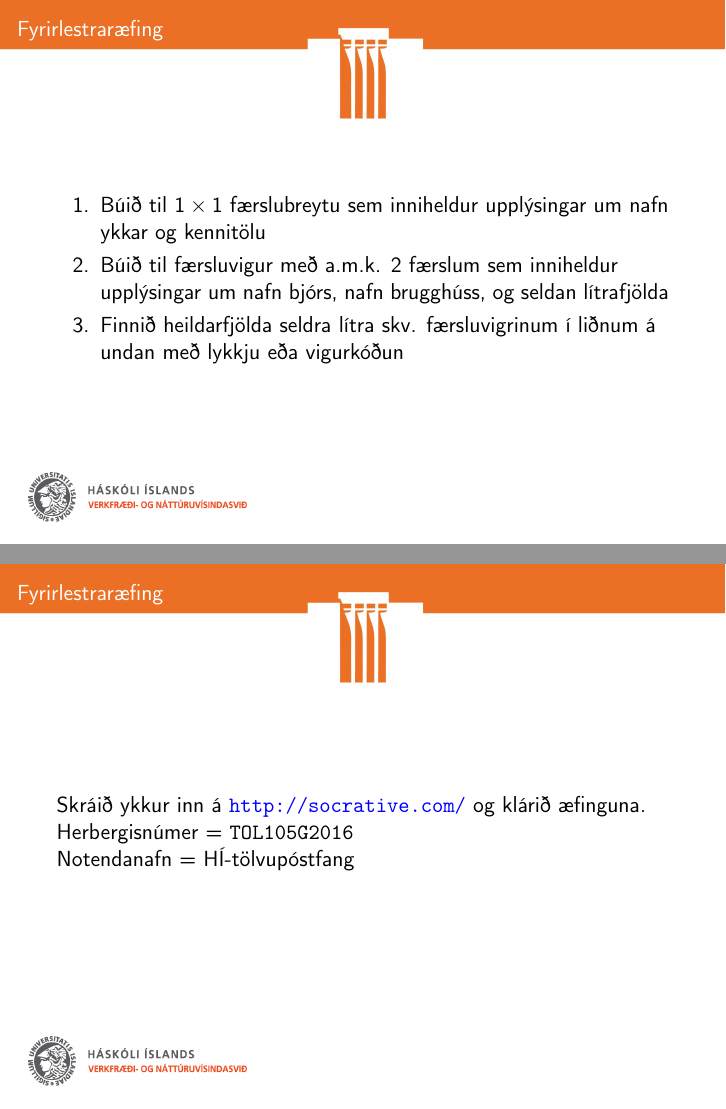
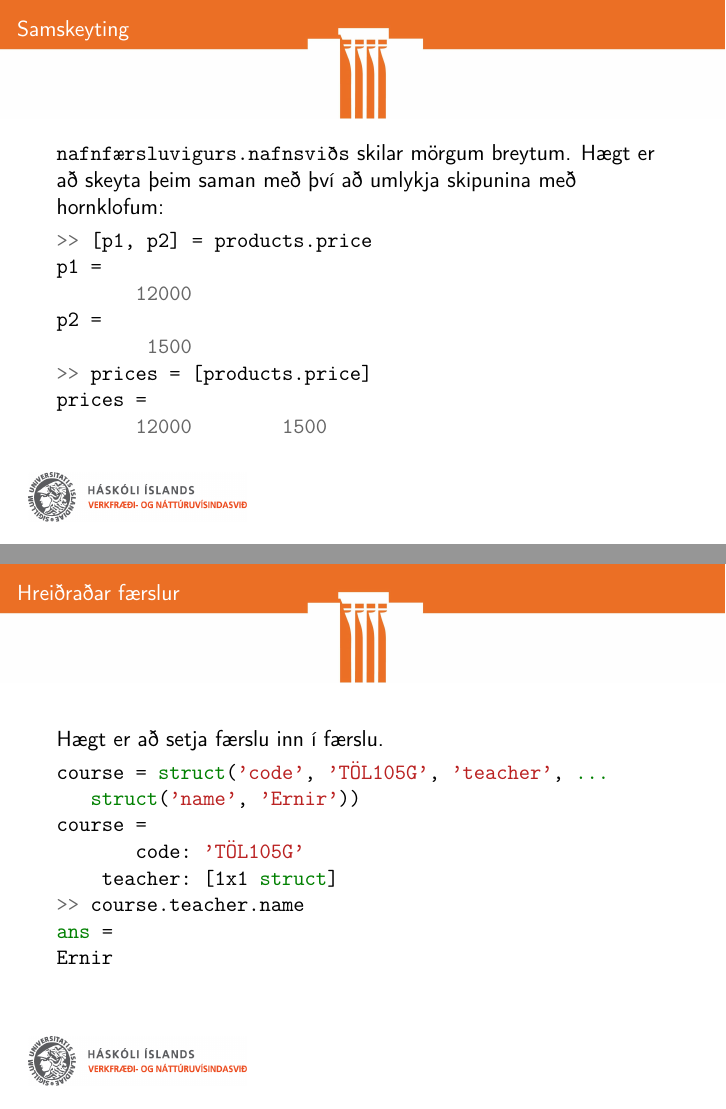
Before and after one commit to Ernir/kennsluefni, LaTeX slides (T1a/t1a_glærur_08b.tex): pages 14 and 15 of 15 before the commit and pages 14 and 15 of 16 after it, joined at a grey line. Compiled offline with pdfLaTeX.

Commit message:
Fjalla um færslusamskeytingu og hreiðraðar færslur

```diff
--- a/T1a/t1a_glærur_08b.tex
+++ b/T1a/t1a_glærur_08b.tex
@@ -151,22 +151,44 @@ ans =
 Hægt er að nota hólfavigur til að búa til færsluvigur í einu skrefi:
 
 \begin{minted}{matlab}
->> products = struct('name', {'Torfstrekkjari', 'Blómalím'})
+>> products = struct('name', {'Torfstrekkjari', ...
+   'Blómalím'})
+\end{minted}
+\end{frame}
+
+\begin{frame}[fragile]{Samskeyting}
+\texttt{nafnfærsluvigurs.nafnsviðs} skilar mörgum breytum. Hægt er að skeyta þeim saman með því að umlykja skipunina með hornklofum:
+\begin{minted}{matlab}
+>> [p1, p2] = products.price
+p1 =
+       12000
+p2 =
+        1500
+>> prices = [products.price]
+prices =
+       12000        1500
+\end{minted}
+\end{frame}
+
+\begin{frame}[fragile]{Hreiðraðar færslur}
+Hægt er að setja færslu inn í færslu.
+
+\begin{minted}{matlab}
+course = struct('code', 'TÖL105G', 'teacher', ...
+   struct('name', 'Ernir'))
+course =
+       code: 'TÖL105G'
+    teacher: [1x1 struct]
+>> course.teacher.name
+ans =
+Ernir
 \end{minted}
 
 \end{frame}
 
 
 \begin{frame}{Fyrirlestraræfing}
-\begin{enumerate}
- \item Búið til $1 \times 1$ færslubreytu sem inniheldur upplýsingar um nafn ykkar og kennitölu
- \item Búið til færsluvigur með a.m.k. 2 færslum sem inniheldur upplýsingar um nafn bjórs, nafn brugghúss, og seldan lítrafjölda
- \item Finnið heildarfjölda seldra lítra skv. færsluvigrinum í liðnum á undan með lykkju eða vigurkóðun
-\end{enumerate}
-\end{frame}
-
-\begin{frame}{Fyrirlestraræfing}
-Skráið ykkur inn á \url{http://socrative.com/} og klárið æfinguna.
+Skráið ykkur inn á \url{http://socrative.com/} og gerið æfinguna.
 
 Herbergisnúmer = \texttt{TOL105G2016}
 
```
